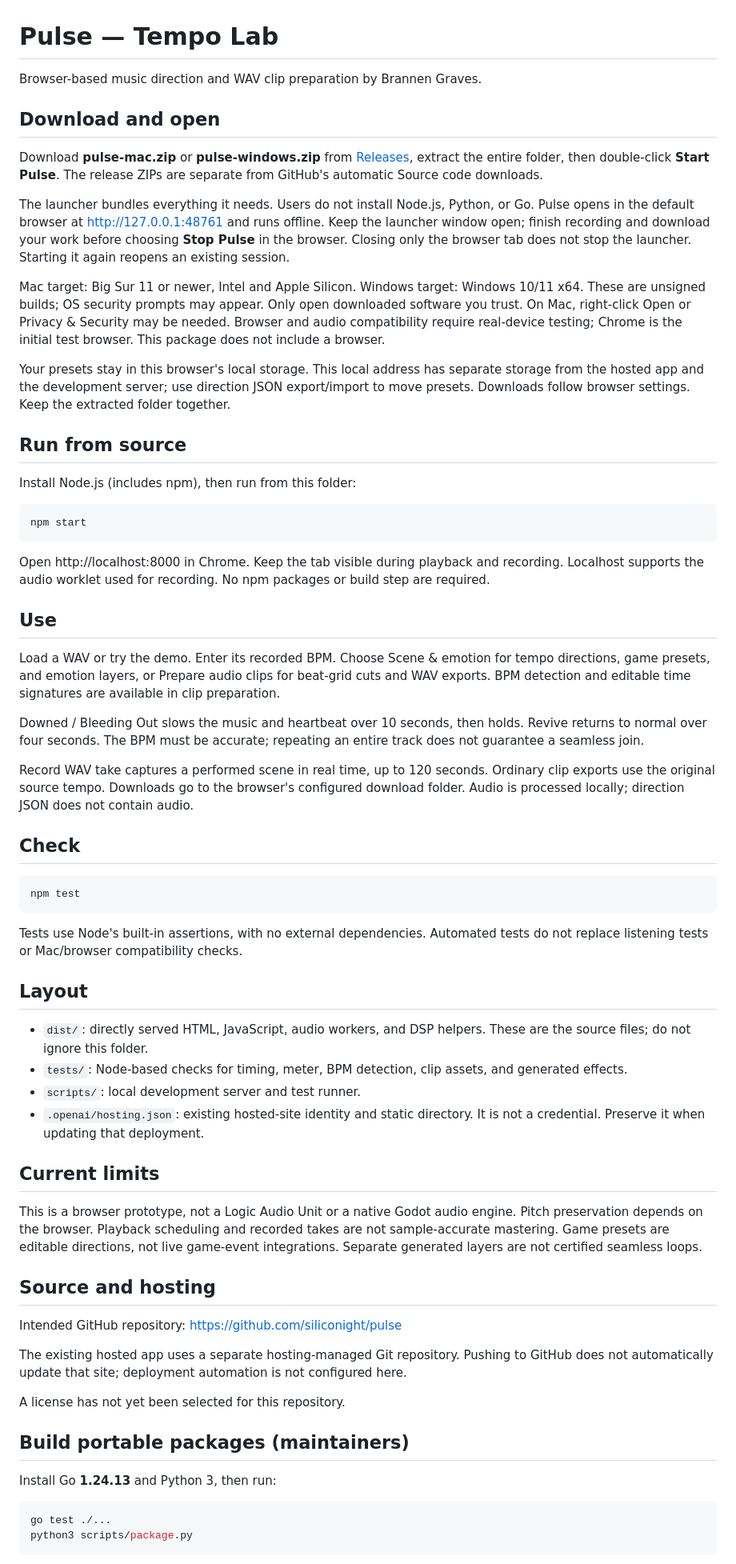
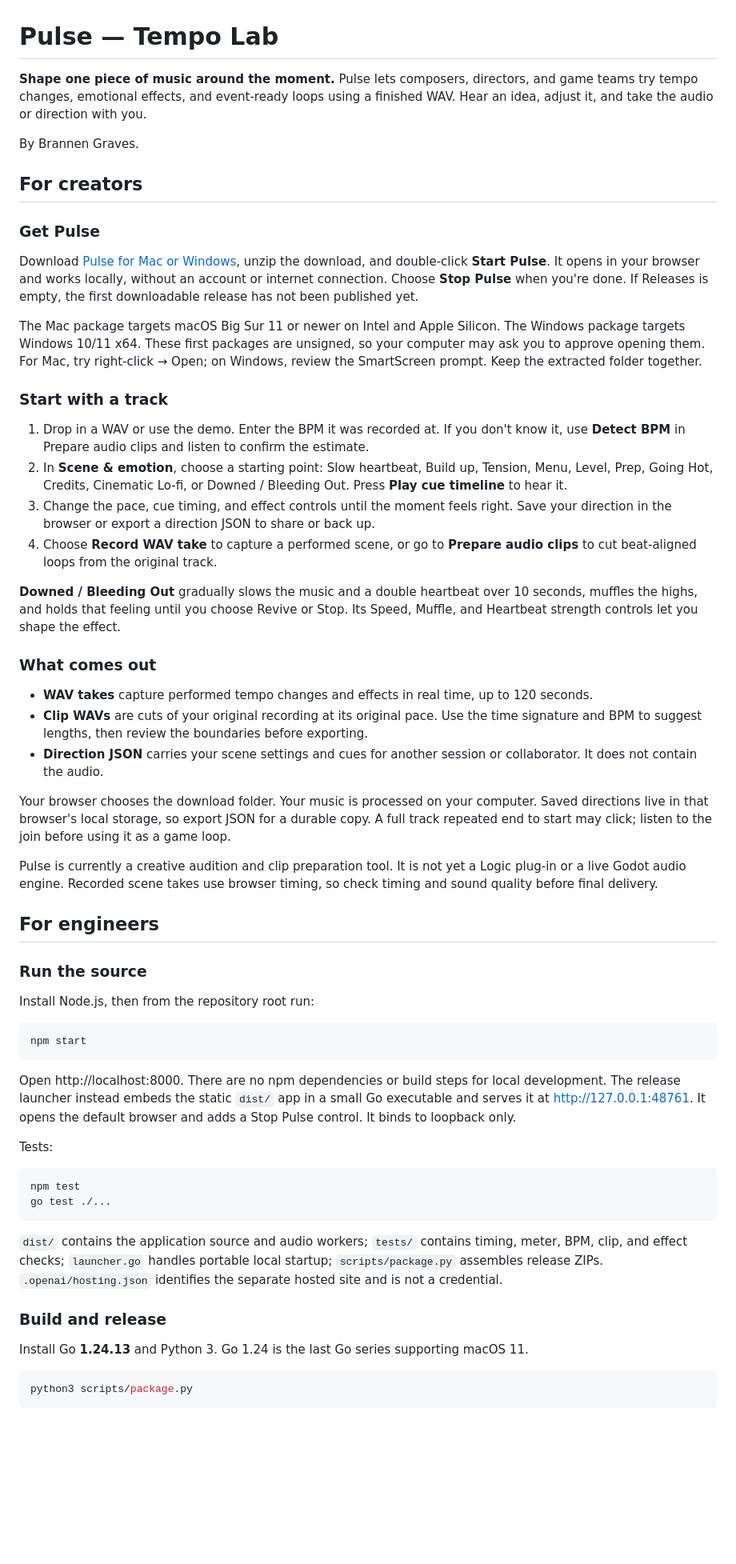
Before and after one commit to siliconight/pulse, a Markdown page: README.md, the part around one of its changes. Shown at 80% size. Rendered like a GitHub page; blank space fills up the shorter version.

Commit message:
Make Pulse README creator friendly

````diff
--- a/README.md
+++ b/README.md
@@ -1,68 +1,62 @@
 # Pulse — Tempo Lab
 
-Browser-based music direction and WAV clip preparation by Brannen Graves.
+**Shape one piece of music around the moment.** Pulse lets composers, directors, and game teams try tempo changes, emotional effects, and event-ready loops using a finished WAV. Hear an idea, adjust it, and take the audio or direction with you.
 
-## Download and open
+By Brannen Graves.
 
-Download **pulse-mac.zip** or **pulse-windows.zip** from [Releases](https://github.com/siliconight/pulse/releases), extract the entire folder, then double-click **Start Pulse**. The release ZIPs are separate from GitHub's automatic Source code downloads.
+## For creators
 
-The launcher bundles everything it needs. Users do not install Node.js, Python, or Go. Pulse opens in the default browser at http://127.0.0.1:48761 and runs offline. Keep the launcher window open; finish recording and download your work before choosing **Stop Pulse** in the browser. Closing only the browser tab does not stop the launcher. Starting it again reopens an existing session.
+### Get Pulse
 
-Mac target: Big Sur 11 or newer, Intel and Apple Silicon. Windows target: Windows 10/11 x64. These are unsigned builds; OS security prompts may appear. Only open downloaded software you trust. On Mac, right-click Open or Privacy & Security may be needed. Browser and audio compatibility require real-device testing; Chrome is the initial test browser. This package does not include a browser.
+Download [Pulse for Mac or Windows](https://github.com/siliconight/pulse/releases), unzip the download, and double-click **Start Pulse**. It opens in your browser and works locally, without an account or internet connection. Choose **Stop Pulse** when you're done. If Releases is empty, the first downloadable release has not been published yet.
 
-Your presets stay in this browser's local storage. This local address has separate storage from the hosted app and the development server; use direction JSON export/import to move presets. Downloads follow browser settings. Keep the extracted folder together.
+The Mac package targets macOS Big Sur 11 or newer on Intel and Apple Silicon. The Windows package targets Windows 10/11 x64. These first packages are unsigned, so your computer may ask you to approve opening them. For Mac, try right-click → Open; on Windows, review the SmartScreen prompt. Keep the extracted folder together.
 
-## Run from source
+### Start with a track
 
-Install Node.js (includes npm), then run from this folder:
+1. Drop in a WAV or use the demo. Enter the BPM it was recorded at. If you don't know it, use **Detect BPM** in Prepare audio clips and listen to confirm the estimate.
+2. In **Scene & emotion**, choose a starting point: Slow heartbeat, Build up, Tension, Menu, Level, Prep, Going Hot, Credits, Cinematic Lo-fi, or Downed / Bleeding Out. Press **Play cue timeline** to hear it.
+3. Change the pace, cue timing, and effect controls until the moment feels right. Save your direction in the browser or export a direction JSON to share or back up.
+4. Choose **Record WAV take** to capture a performed scene, or go to **Prepare audio clips** to cut beat-aligned loops from the original track.
+
+**Downed / Bleeding Out** gradually slows the music and a double heartbeat over 10 seconds, muffles the highs, and holds that feeling until you choose Revive or Stop. Its Speed, Muffle, and Heartbeat strength controls let you shape the effect.
+
+### What comes out
+
+- **WAV takes** capture performed tempo changes and effects in real time, up to 120 seconds.
+- **Clip WAVs** are cuts of your original recording at its original pace. Use the time signature and BPM to suggest lengths, then review the boundaries before exporting.
+- **Direction JSON** carries your scene settings and cues for another session or collaborator. It does not contain the audio.
+
+Your browser chooses the download folder. Your music is processed on your computer. Saved directions live in that browser's local storage, so export JSON for a durable copy. A full track repeated end to start may click; listen to the join before using it as a game loop.
+
+Pulse is currently a creative audition and clip preparation tool. It is not yet a Logic plug-in or a live Godot audio engine. Recorded scene takes use browser timing, so check timing and sound quality before final delivery.
+
+## For engineers
+
+### Run the source
+
+Install Node.js, then from the repository root run:
 
 ```sh
 npm start
 ```
 
-Open http://localhost:8000 in Chrome. Keep the tab visible during playback and recording. Localhost supports the audio worklet used for recording. No npm packages or build step are required.
+Open http://localhost:8000. There are no npm dependencies or build steps for local development. The release launcher instead embeds the static `dist/` app in a small Go executable and serves it at http://127.0.0.1:48761. It opens the default browser and adds a Stop Pulse control. It binds to loopback only.
 
-## Use
-
-Load a WAV or try the demo. Enter its recorded BPM. Choose Scene & emotion for tempo directions, game presets, and emotion layers, or Prepare audio clips for beat-grid cuts and WAV exports. BPM detection and editable time signatures are available in clip preparation.
-
-Downed / Bleeding Out slows the music and heartbeat over 10 seconds, then holds. Revive returns to normal over four seconds. The BPM must be accurate; repeating an entire track does not guarantee a seamless join.
-
-Record WAV take captures a performed scene in real time, up to 120 seconds. Ordinary clip exports use the original source tempo. Downloads go to the browser's configured download folder. Audio is processed locally; direction JSON does not contain audio.
-
-## Check
+Tests:
 
 ```sh
 npm test
+go test ./...
 ```
 
-Tests use Node's built-in assertions, with no external dependencies. Automated tests do not replace listening tests or Mac/browser compatibility checks.
+`dist/` contains the application source and audio workers; `tests/` contains timing, meter, BPM, clip, and effect checks; `launcher.go` handles portable local startup; `scripts/package.py` assembles release ZIPs. `.openai/hosting.json` identifies the separate hosted site and is not a credential.
 
-## Layout
+### Build and release
 
-- `dist/`: directly served HTML, JavaScript, audio workers, and DSP helpers. These are the source files; do not ignore this folder.
-- `tests/`: Node-based checks for timing, meter, BPM detection, clip assets, and generated effects.
-- `scripts/`: local development server and test runner.
-- `.openai/hosting.json`: existing hosted-site identity and static directory. It is not a credential. Preserve it when updating that deployment.
-
-## Current limits
-
-This is a browser prototype, not a Logic Audio Unit or a native Godot audio engine. Pitch preservation depends on the browser. Playback scheduling and recorded takes are not sample-accurate mastering. Game presets are editable directions, not live game-event integrations. Separate generated layers are not certified seamless loops.
-
-## Source and hosting
-
-Intended GitHub repository: https://github.com/siliconight/pulse
-
-The existing hosted app uses a separate hosting-managed Git repository. Pushing to GitHub does not automatically update that site; deployment automation is not configured here.
-
-A license has not yet been selected for this repository.
-
-## Build portable packages (maintainers)
-
-Install Go **1.24.13** and Python 3, then run:
+Install Go **1.24.13** and Python 3. Go 1.24 is the last Go series supporting macOS 11.
 
 ```sh
-go test ./...
 python3 scripts/package.py
 ```
 
````
Also changed, not shown: other parts of README.md (+4 -14 lines).
